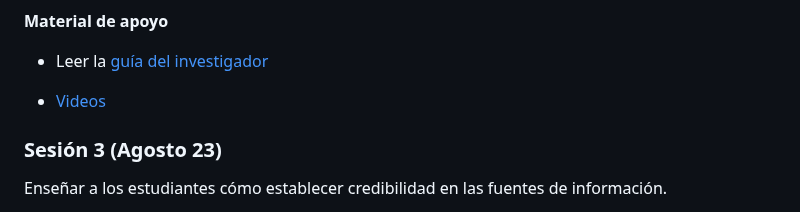
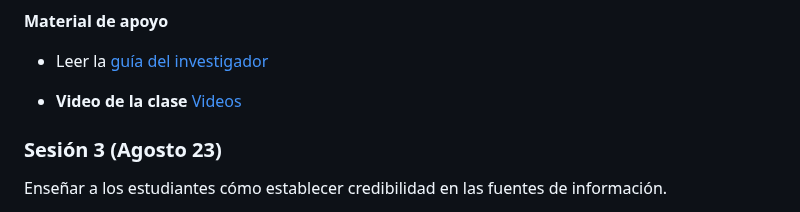
Before and after one commit to wamartinez/sacs, a Markdown page: README.md, the part around the change. Drawn GitHub-style.

```diff
--- a/README.md
+++ b/README.md
@@ -44,7 +44,7 @@ Enseñar a los estudiantes cómo elaborar búsquedas efectivas en gestores bibli
 
    - Leer la [guía del investigador](https://github.com/wamartinez/sacs/blob/main/Módulo1/ResearchBasics_Guide_2018.pdf)
 
-   - [Videos](https://drive.google.com/drive/u/0/folders/1ZtCEzyF-YReu7tp43Ta9fbpv73m21vLH)
+   - **Video de la clase** [Videos](https://drive.google.com/drive/u/0/folders/1ZtCEzyF-YReu7tp43Ta9fbpv73m21vLH)
 
 ### Sesión 3 (Agosto 23)
 
```
